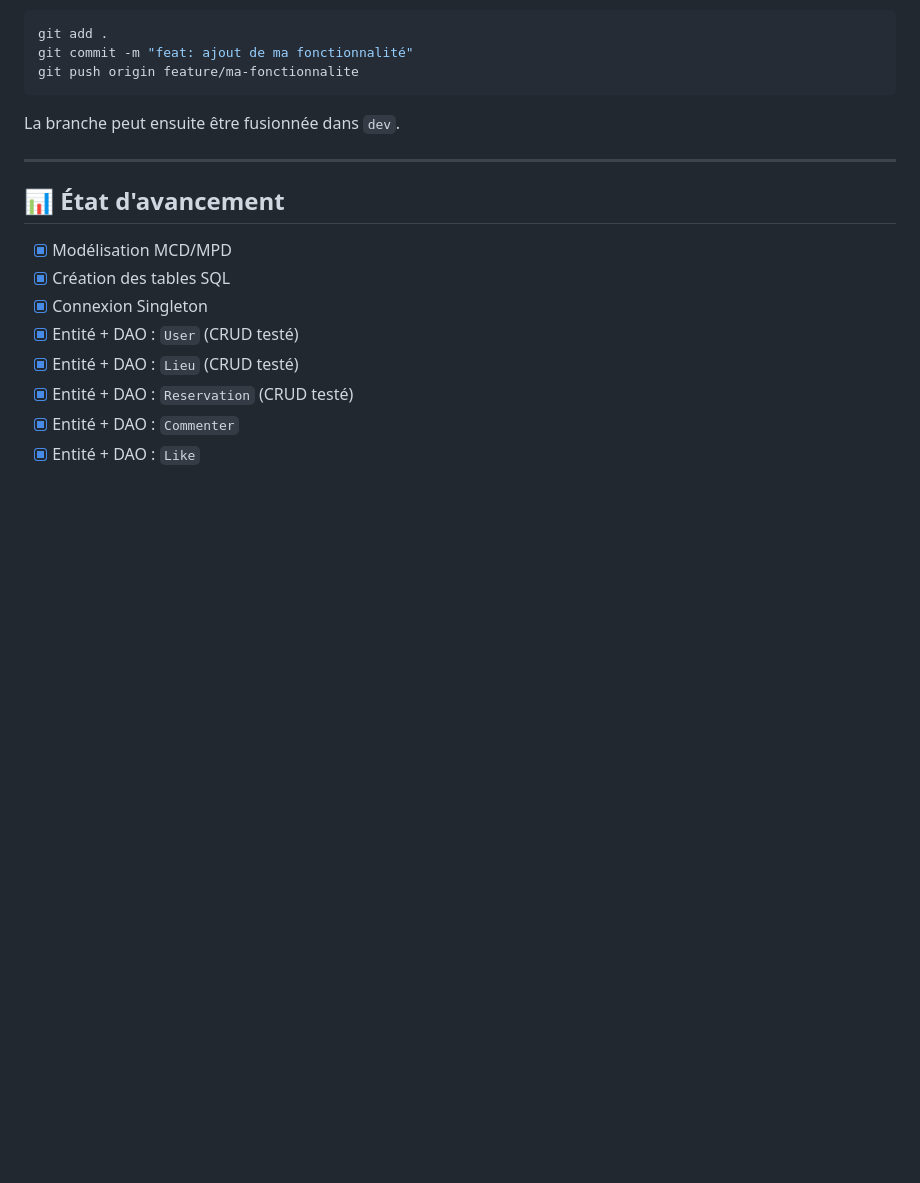
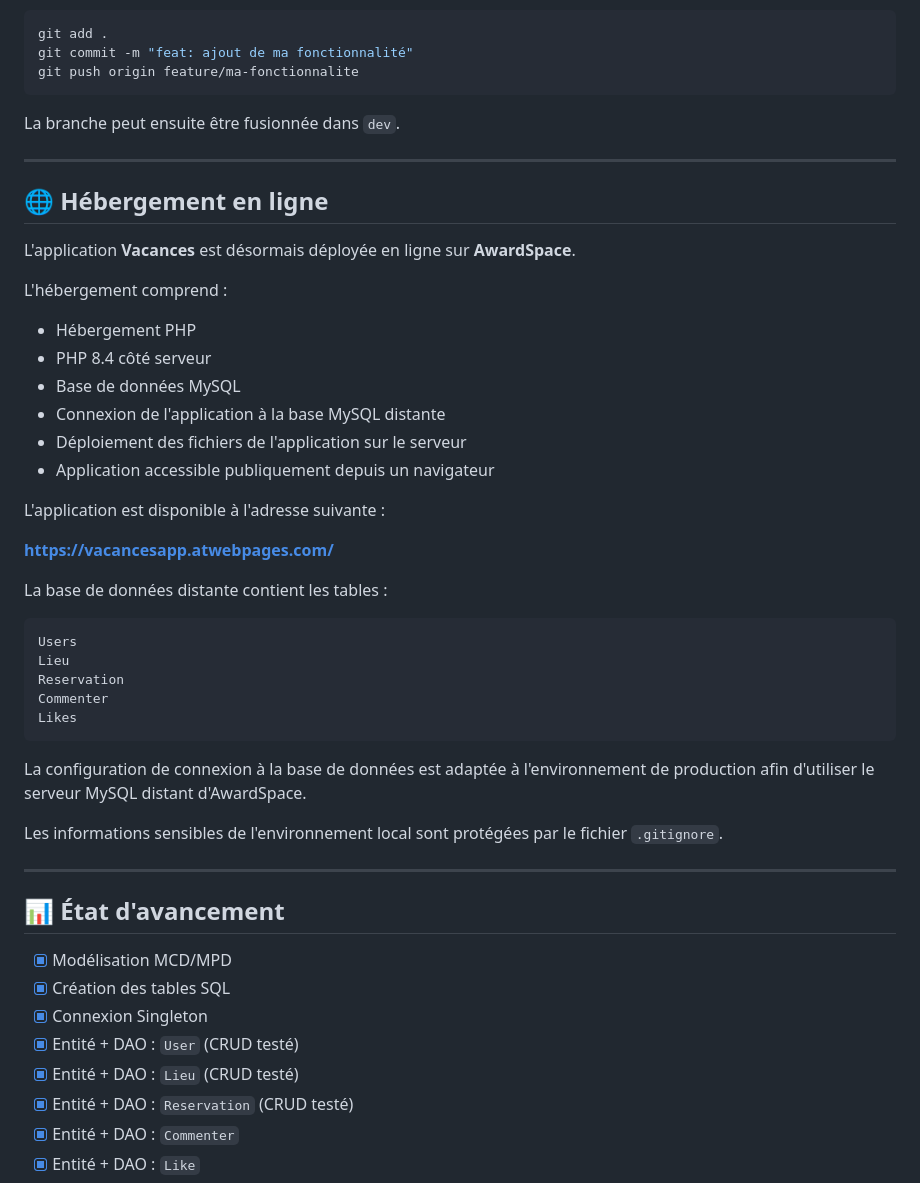
Before and after one commit to orhan54/vacances, a Markdown page: README.md, the part around one of its changes. Rendered like a GitHub page; blank space fills up the shorter version.

````diff
--- a/README.md
+++ b/README.md
@@ -497,6 +497,39 @@ La branche peut ensuite être fusionnée dans `dev`.
 
 ---
 
+## 🌐 Hébergement en ligne
+
+L'application **Vacances** est désormais déployée en ligne sur **AwardSpace**.
+
+L'hébergement comprend :
+
+- Hébergement PHP
+- PHP 8.4 côté serveur
+- Base de données MySQL
+- Connexion de l'application à la base MySQL distante
+- Déploiement des fichiers de l'application sur le serveur
+- Application accessible publiquement depuis un navigateur
+
+L'application est disponible à l'adresse suivante :
+
+**https://vacancesapp.atwebpages.com/**
+
+La base de données distante contient les tables :
+
+```text
+Users
+Lieu
+Reservation
+Commenter
+Likes
+```
+
+La configuration de connexion à la base de données est adaptée à l'environnement de production afin d'utiliser le serveur MySQL distant d'AwardSpace.
+
+Les informations sensibles de l'environnement local sont protégées par le fichier `.gitignore`.
+
+---
+
 ## 📊 État d'avancement
 
 - [x] Modélisation MCD/MPD
````
Also changed, not shown: other parts of README.md (+32 -8 lines).
